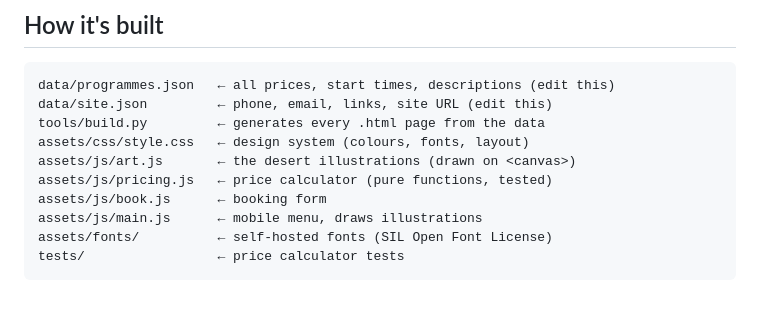
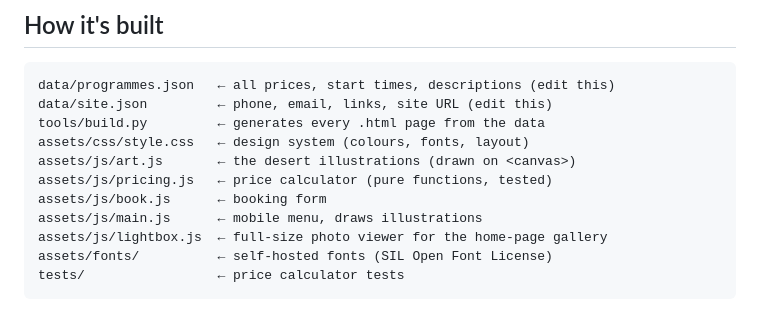
Before and after one commit to jeeveshverma/desert-tree-camp, a Markdown page: README.md, the part around the change. Rendered like a GitHub page.

Commit message:
README: list lightbox.js
Co-Authored-By: Claude Opus 5.5 (1M context) <noreply@anthropic.com>

````diff
--- a/README.md
+++ b/README.md
@@ -27,6 +27,7 @@ assets/js/art.js       ← the desert illustrations (drawn on <canvas>)
 assets/js/pricing.js   ← price calculator (pure functions, tested)
 assets/js/book.js      ← booking form
 assets/js/main.js      ← mobile menu, draws illustrations
+assets/js/lightbox.js  ← full-size photo viewer for the home-page gallery
 assets/fonts/          ← self-hosted fonts (SIL Open Font License)
 tests/                 ← price calculator tests
 ```
````
